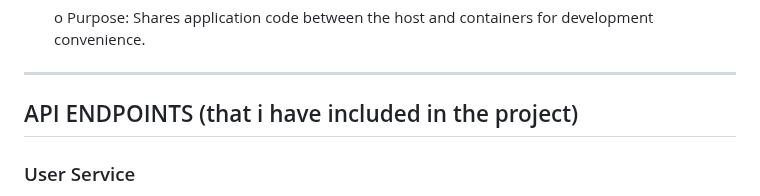
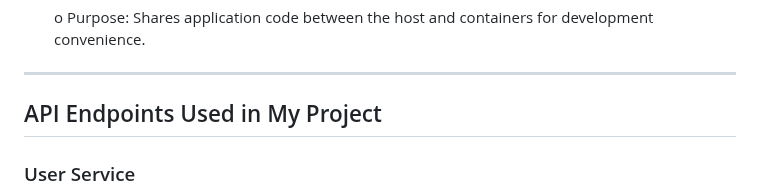
Before and after one commit to AnuragMajumdar/Coding_Blocks_AWS, a Markdown page: README.md, the part around the change. GitHub-like rendering.

```diff
--- a/README.md
+++ b/README.md
@@ -65,7 +65,7 @@ This setup uses Docker volumes for persistent and shared data storage:
    o Purpose: Shares application code between the host and containers for development convenience.
 
 ---
-## API ENDPOINTS (that i have included in the project)
+## API Endpoints Used in My Project
 
 ### User Service
 
```
